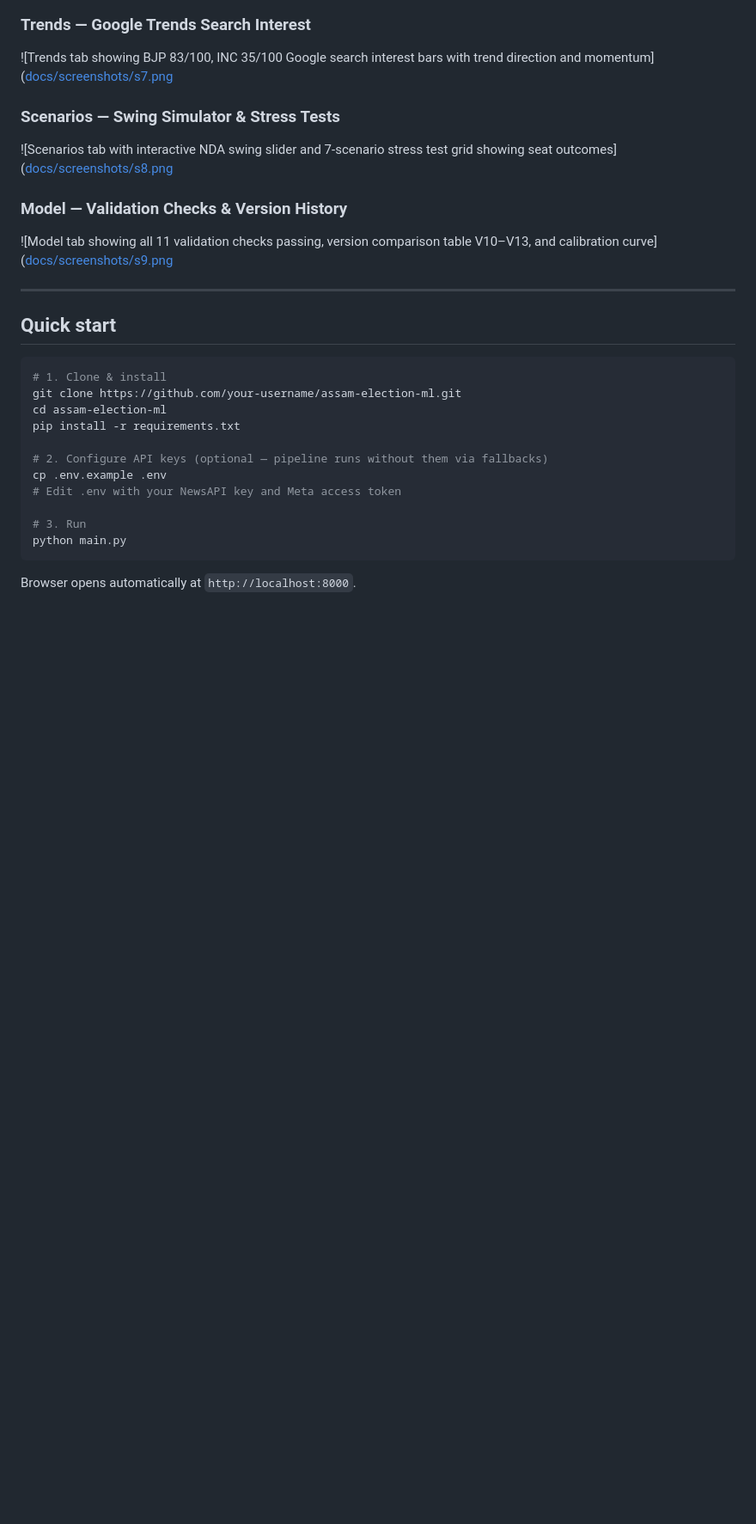
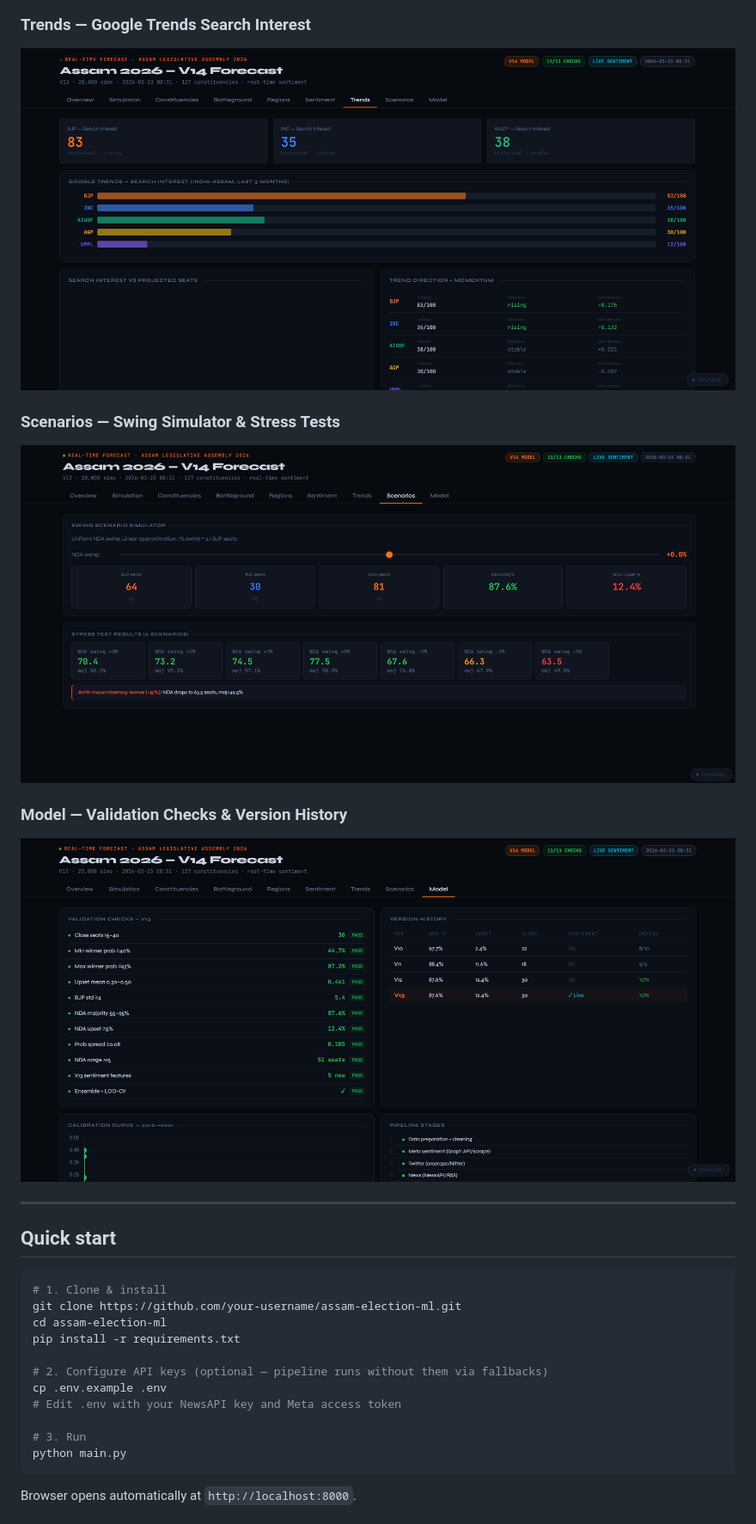
Before and after one commit to AyushJhaji/AssamElection, a Markdown page: README.md, the part around one of its changes. Shown at 86% size. Rendered like a GitHub page; blank space fills up the shorter version.

```diff
--- a/README.md
+++ b/README.md
@@ -33,12 +33,12 @@
 
 ### Trends — Google Trends Search Interest
-![Trends tab showing BJP 83/100, INC 35/100 Google search interest bars with trend direction and momentum]([docs/screenshots/s7.png](https://github.com/AyushJhaji/AssamElection/blob/c71118f6375451f7e72c87bf48d393359493fe5f/screenshots/s7.png)
+![Trends tab showing BJP 83/100, INC 35/100 Google search interest bars with trend direction and momentum](https://github.com/AyushJhaji/AssamElection/blob/c71118f6375451f7e72c87bf48d393359493fe5f/screenshots/s7.png)
 
 ### Scenarios — Swing Simulator & Stress Tests
-![Scenarios tab with interactive NDA swing slider and 7-scenario stress test grid showing seat outcomes]([docs/screenshots/s8.png](https://github.com/AyushJhaji/AssamElection/blob/c71118f6375451f7e72c87bf48d393359493fe5f/screenshots/s8.png)
+![Scenarios tab with interactive NDA swing slider and 7-scenario stress test grid showing seat outcomes](https://github.com/AyushJhaji/AssamElection/blob/c71118f6375451f7e72c87bf48d393359493fe5f/screenshots/s8.png)
 
 ### Model — Validation Checks & Version History
-![Model tab showing all 11 validation checks passing, version comparison table V10–V13, and calibration curve]([docs/screenshots/s9.png](https://github.com/AyushJhaji/AssamElection/blob/c71118f6375451f7e72c87bf48d393359493fe5f/screenshots/s9.png)
+![Model tab showing all 11 validation checks passing, version comparison table V10–V13, and calibration curve](https://github.com/AyushJhaji/AssamElection/blob/c71118f6375451f7e72c87bf48d393359493fe5f/screenshots/s9.png)
 
 ---
 
```
Also changed, not shown: other parts of README.md (+4 -4 lines).
